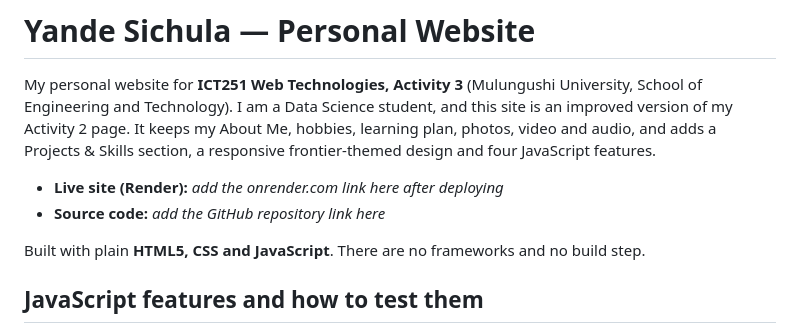
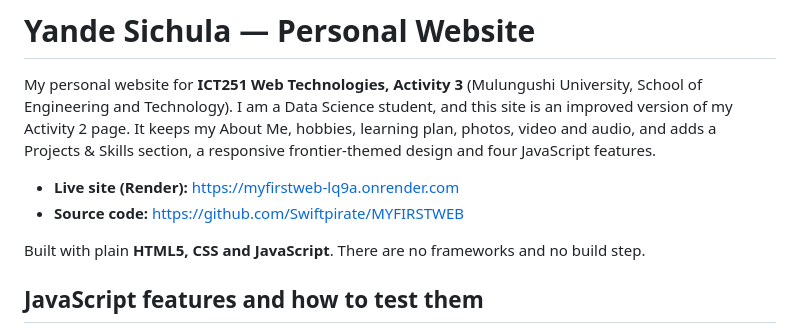
Before and after one commit to Swiftpirate/MYFIRSTWEB, a Markdown page: README.md, the part around the change. Rendered like a GitHub page.

```diff
--- a/README.md
+++ b/README.md
@@ -5,8 +5,8 @@ Engineering and Technology). I am a Data Science student, and this site is an im
 Activity 2 page. It keeps my About Me, hobbies, learning plan, photos, video and audio, and adds a
 Projects & Skills section, a responsive frontier-themed design and four JavaScript features.
 
-- **Live site (Render):** _add the onrender.com link here after deploying_
-- **Source code:** _add the GitHub repository link here_
+- **Live site (Render):** https://myfirstweb-lq9a.onrender.com
+- **Source code:** https://github.com/Swiftpirate/MYFIRSTWEB
 
 Built with plain **HTML5, CSS and JavaScript**. There are no frameworks and no build step.
 
```
